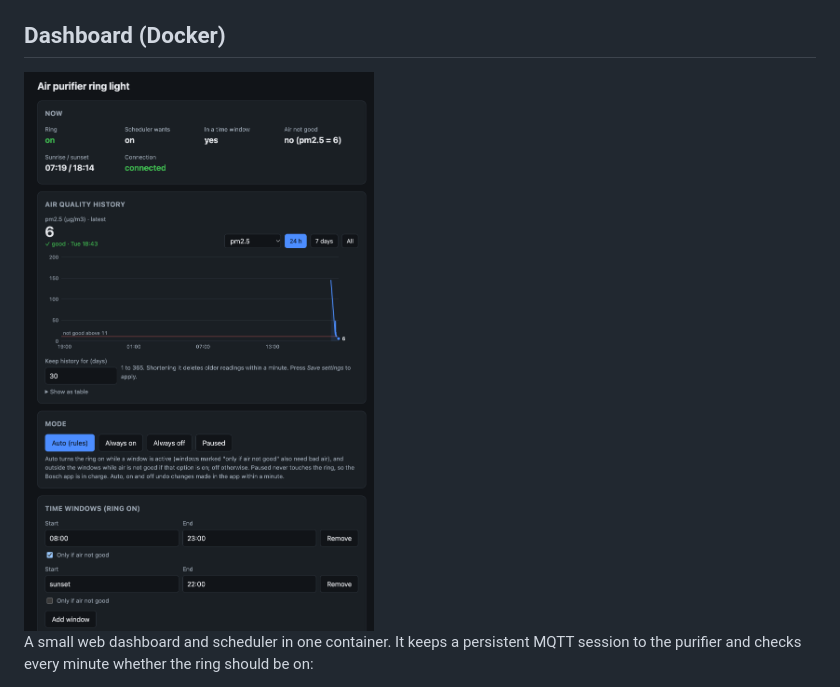
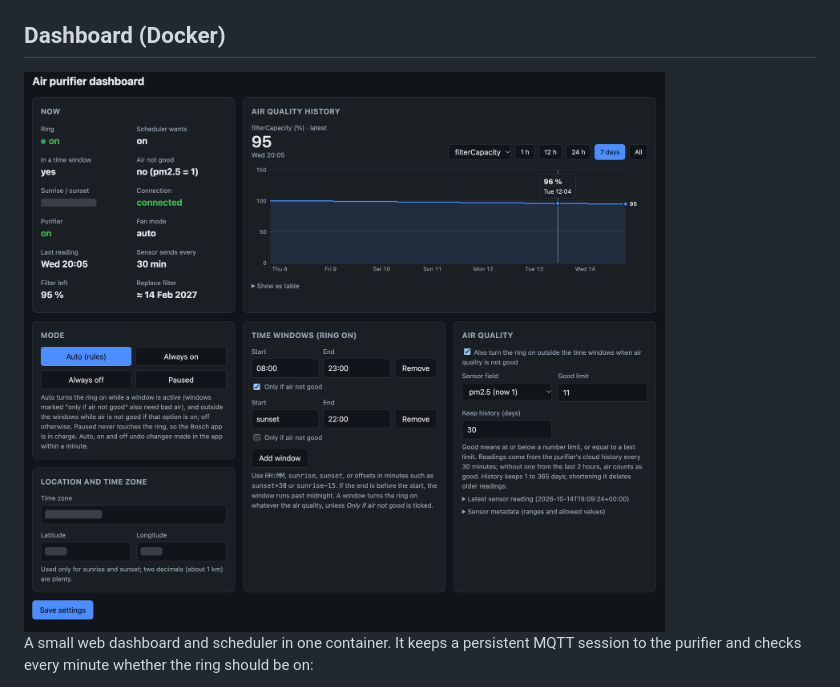
Before and after one commit to jeakob/bosch-air-api, a Markdown page: README.md, the part around the change. Drawn GitHub-style; pictures changed too: docs/dashboard.png.

Commit message:
Update the README screenshot (location details hidden)

```diff
--- a/README.md
+++ b/README.md
@@ -61,7 +61,7 @@ Authorization codes are single-use and expire quickly. If a step fails, run the
 
 ## Dashboard (Docker)
 
-<img src="docs/dashboard.png" alt="Dashboard in dark mode: ring status, PM2.5 history chart with the good limit, mode buttons and time windows" width="600">
+<img src="docs/dashboard.png" alt="Dashboard in dark mode: ring, purifier and filter status, a 7-day history chart, mode buttons, time windows and the air-quality rule" width="700">
 
 A small web dashboard and scheduler in one container. It keeps a persistent MQTT session to the purifier and checks every minute whether the ring should be on:
 
```
